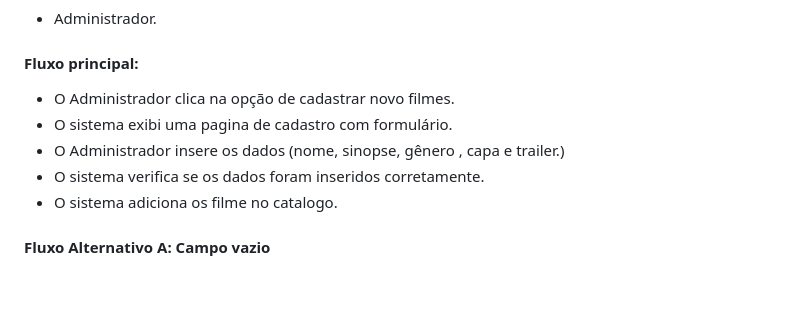
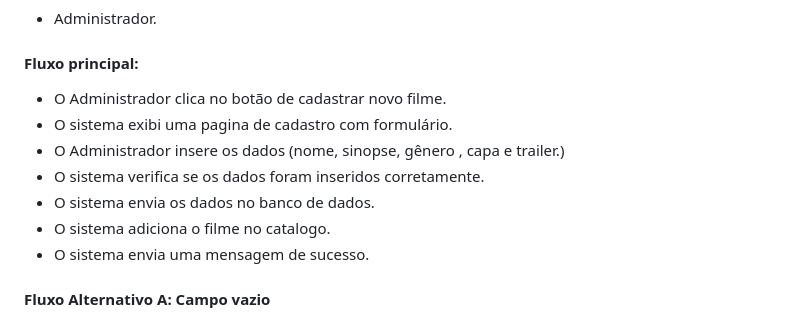
Before and after one commit to cp2-dc-info-projeto-final/capiflix, a Markdown page: pasta_teste/Casos de uso.md, the part around the change. Drawn GitHub-style; blank space fills up the shorter version.

```diff
--- a/pasta_teste/Casos de uso.md
+++ b/pasta_teste/Casos de uso.md
@@ -131,11 +131,13 @@
 #### Atores:
 - Administrador.
 #### Fluxo principal:
-- O Administrador clica na opção de cadastrar novo filmes.
+- O Administrador clica no botão de cadastrar novo filme.
 - O sistema exibi uma pagina de cadastro com  formulário.
 - O Administrador insere os dados (nome,  sinopse, gênero , capa  e trailer.)
 - O sistema verifica se os dados foram inseridos corretamente.
-- O sistema adiciona os filme no catalogo.
+- O sistema envia os dados no banco de dados.
+- O sistema adiciona o filme no catalogo.
+- O sistema envia uma mensagem de sucesso.
 #### Fluxo Alternativo A: Campo vazio
  - O Administrador clica na opção de cadastrar novo filmes.
 - O sistema exibi uma pagina de cadastro com  formulário.
```
